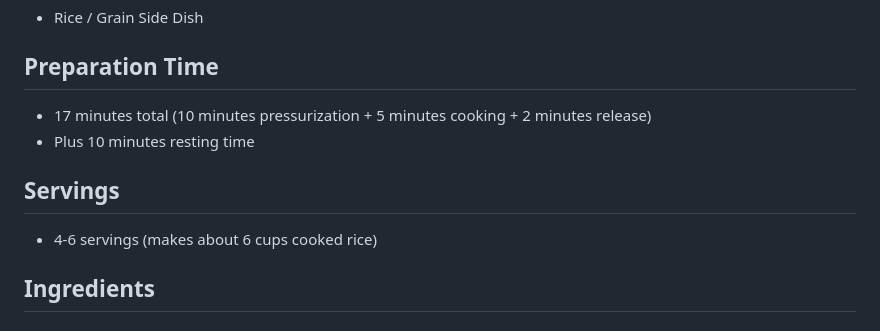
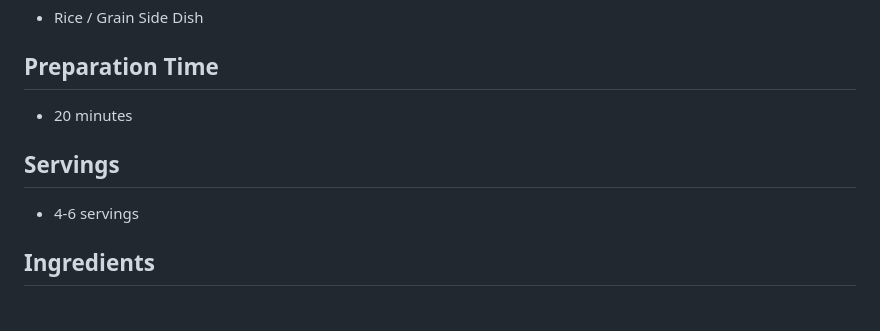
Before and after one commit to wclaytor/vegan-campsite-cookbook, a Markdown page: recipes/instant-chipotle-brown-rice.md, the part around the change. Drawn GitHub-style.

Commit message:
Revise preparation time in recipe
Updated preparation time to reflect total cooking duration.

```diff
--- a/recipes/instant-chipotle-brown-rice.md
+++ b/recipes/instant-chipotle-brown-rice.md
@@ -24,11 +24,10 @@ A camping-friendly version of Chipotle's famous cilantro lime brown rice, made w
 - Rice / Grain Side Dish
 
 ## Preparation Time
-- 17 minutes total (10 minutes pressurization + 5 minutes cooking + 2 minutes release)
-- Plus 10 minutes resting time
+- 20 minutes
 
 ## Servings
-- 4-6 servings (makes about 6 cups cooked rice)
+- 4-6 servings
 
 ## Ingredients
 
```
